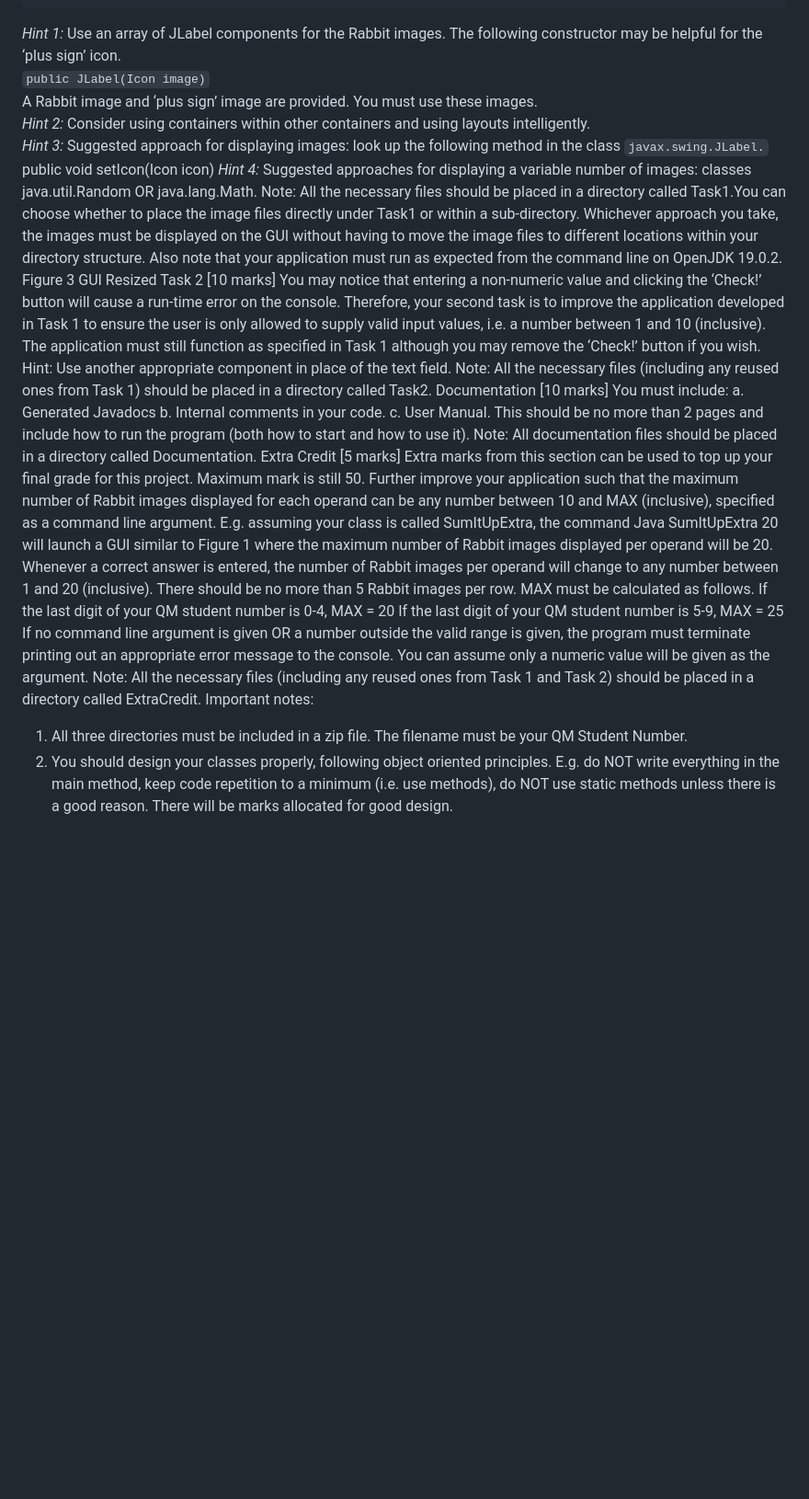
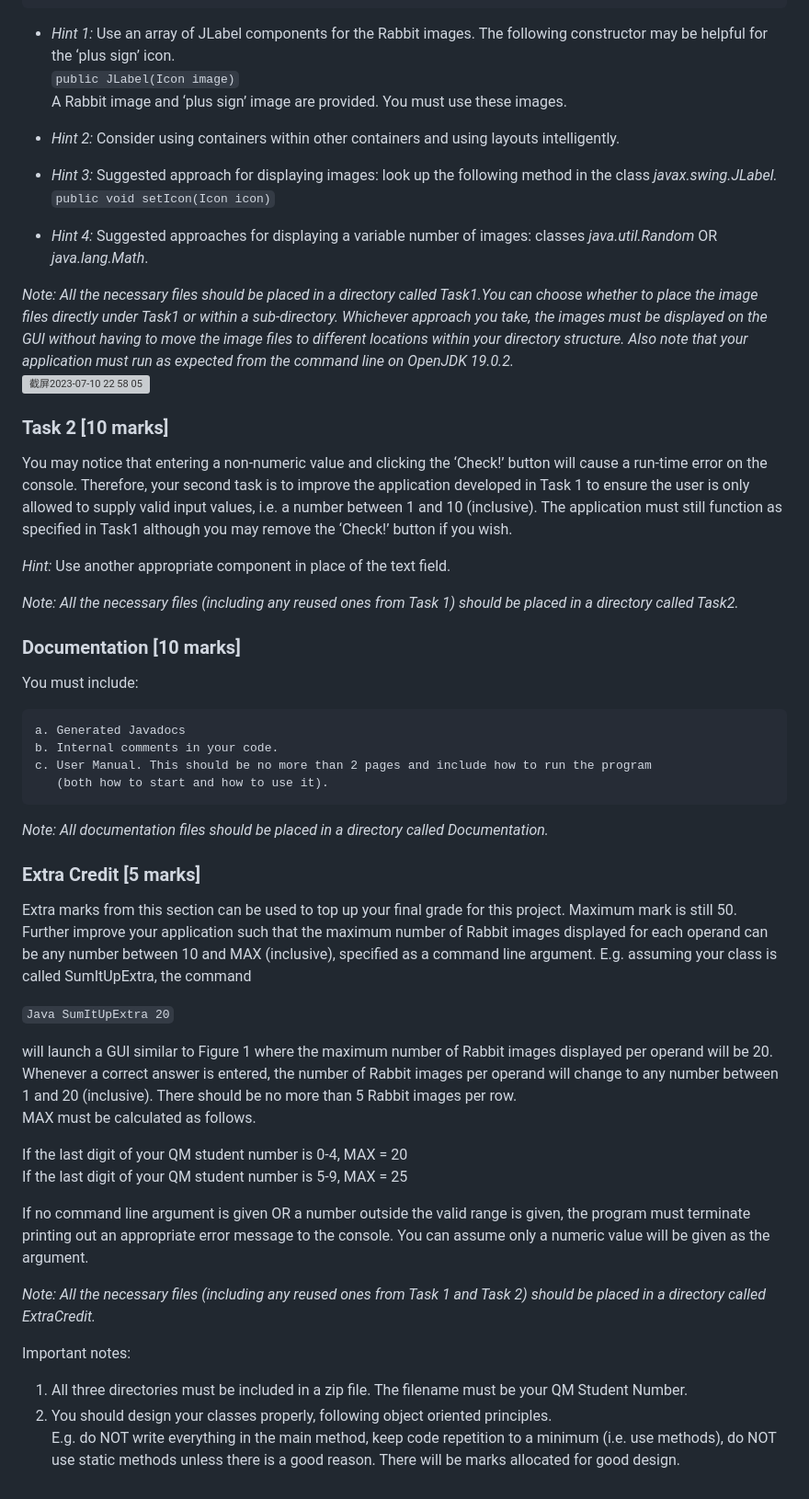
Before and after one commit to Skialith/BUPT-JP-Program_Java-Mini-Project-2023, a Markdown page: README.md, the part around the change printed below. Shown: that part at 92% size. GitHub-like rendering; blank space fills up the shorter version; grey boxes are pictures that could not be loaded.

```diff
--- a/README.md
+++ b/README.md
@@ -37,61 +35,76 @@ Implement SumItUp as a Java application. You application must satisfy ALL the sp
     i.e. no errors should be thrown in this case.
     Note: You can assume that only a numeric value will be entered into the text fields.
 
-*Hint 1:* Use an array of JLabel components for the Rabbit images.
+* *Hint 1:*   Use an array of JLabel components for the Rabbit images.
 The following constructor may be helpful for the ‘plus sign’ icon.
 `public JLabel(Icon image)`
 A Rabbit image and ‘plus sign’ image are provided. You must use these images.
-*Hint 2:* Consider using containers within other containers and using layouts intelligently.
-*Hint 3:* Suggested approach for displaying images: look up the following method in the class `javax.swing.JLabel.`
-public void setIcon(Icon icon)
-*Hint 4:* Suggested approaches for displaying a variable number of images: classes
-java.util.Random OR java.lang.Math.
-Note: All the necessary files should be placed in a directory called Task1.You can choose
+
+* *Hint 2:*   Consider using containers within other containers and using layouts intelligently.
+
+* *Hint 3:*   Suggested approach for displaying images: look up the following method in the class _javax.swing.JLabel._
+`public void setIcon(Icon icon)`
+
+* *Hint 4:*   Suggested approaches for displaying a variable number of images: classes _java.util.Random_ OR _java.lang.Math_.
+
+_Note: All the necessary files should be placed in a directory called Task1.You can choose
 whether to place the image files directly under Task1 or within a sub-directory. Whichever
 approach you take, the images must be displayed on the GUI without having to move the
 image files to different locations within your directory structure.
 Also note that your application must run as expected from the command line on OpenJDK
-19.0.2.
-Figure 3 GUI Resized
-Task 2 [10 marks]
-You may notice that entering a non-numeric value and clicking the ‘Check!’ button will cause
-a run-time error on the console. Therefore, your second task is to improve the application
-developed in Task 1 to ensure the user is only allowed to supply valid input values, i.e. a
-number between 1 and 10 (inclusive). The application must still function as specified in Task
-1 although you may remove the ‘Check!’ button if you wish.
-Hint: Use another appropriate component in place of the text field.
-Note: All the necessary files (including any reused ones from Task 1) should be placed in a
-directory called Task2.
-Documentation [10 marks]
+19.0.2._
+<img width="596" alt="截屏2023-07-10 22 58 05" src="https://github.com/Skialith/BUPT-JP-Program_Java-Mini-Project-2023/assets/103591042/9872e45b-8397-4a38-a66a-dc8c14b89718">
+
+### Task 2 [10 marks] ###
+You may notice that entering a non-numeric value and clicking the ‘Check!’ button will cause a run-time error on the console. Therefore, your second task is to improve the application developed in Task 1 to ensure the user is only allowed to supply valid input values, i.e. a
+number between 1 and 10 (inclusive). The application must still function as specified in Task1 although you may remove the ‘Check!’ button if you wish.
+
+*Hint:*  Use another appropriate component in place of the text field.
+
+
+_Note: All the necessary files (including any reused ones from Task 1) should be placed in a directory called Task2._
+
+### Documentation [10 marks] ###
 You must include:
-a. Generated Javadocs
-b. Internal comments in your code.
-c. User Manual. This should be no more than 2 pages and include how to run the program
-(both how to start and how to use it).
-Note: All documentation files should be placed in a directory called Documentation.
-Extra Credit [5 marks]
+
+    a. Generated Javadocs
+    b. Internal comments in your code.
+    c. User Manual. This should be no more than 2 pages and include how to run the program
+       (both how to start and how to use it).
+
+
+_Note: All documentation files should be placed in a directory called Documentation._
+
+
+### Extra Credit [5 marks] ###
 Extra marks from this section can be used to top up your final grade for this project. Maximum
 mark is still 50.
 Further improve your application such that the maximum number of Rabbit images displayed
 for each operand can be any number between 10 and MAX (inclusive), specified as a
 command line argument. E.g. assuming your class is called SumItUpExtra, the command
-Java SumItUpExtra 20
+
+`Java SumItUpExtra 20`
+
 will launch a GUI similar to Figure 1 where the maximum number of Rabbit images displayed
 per operand will be 20. Whenever a correct answer is entered, the number of Rabbit images
 per operand will change to any number between 1 and 20 (inclusive). There should be no more
 than 5 Rabbit images per row.
 MAX must be calculated as follows.
+
 If the last digit of your QM student number is 0-4, MAX = 20
 If the last digit of your QM student number is 5-9, MAX = 25
+
 If no command line argument is given OR a number outside the valid range is given, the
 program must terminate printing out an appropriate error message to the console. You can
 assume only a numeric value will be given as the argument.
-Note: All the necessary files (including any reused ones from Task 1 and Task 2) should be
-placed in a directory called ExtraCredit.
+
+_Note: All the necessary files (including any reused ones from Task 1 and Task 2) should be
+placed in a directory called ExtraCredit._
+
 Important notes:
 1. All three directories must be included in a zip file. The filename must be your QM
 Student Number.
-2. You should design your classes properly, following object oriented principles. E.g. do
-NOT write everything in the main method, keep code repetition to a minimum (i.e. use
+2. You should design your classes properly, following object oriented principles.
+E.g. do NOT write everything in the main method, keep code repetition to a minimum (i.e. use
 methods), do NOT use static methods unless there is a good reason. There will be
 marks allocated for good design.
```
Also changed, not shown: other parts of README.md (+8 -10 lines).
